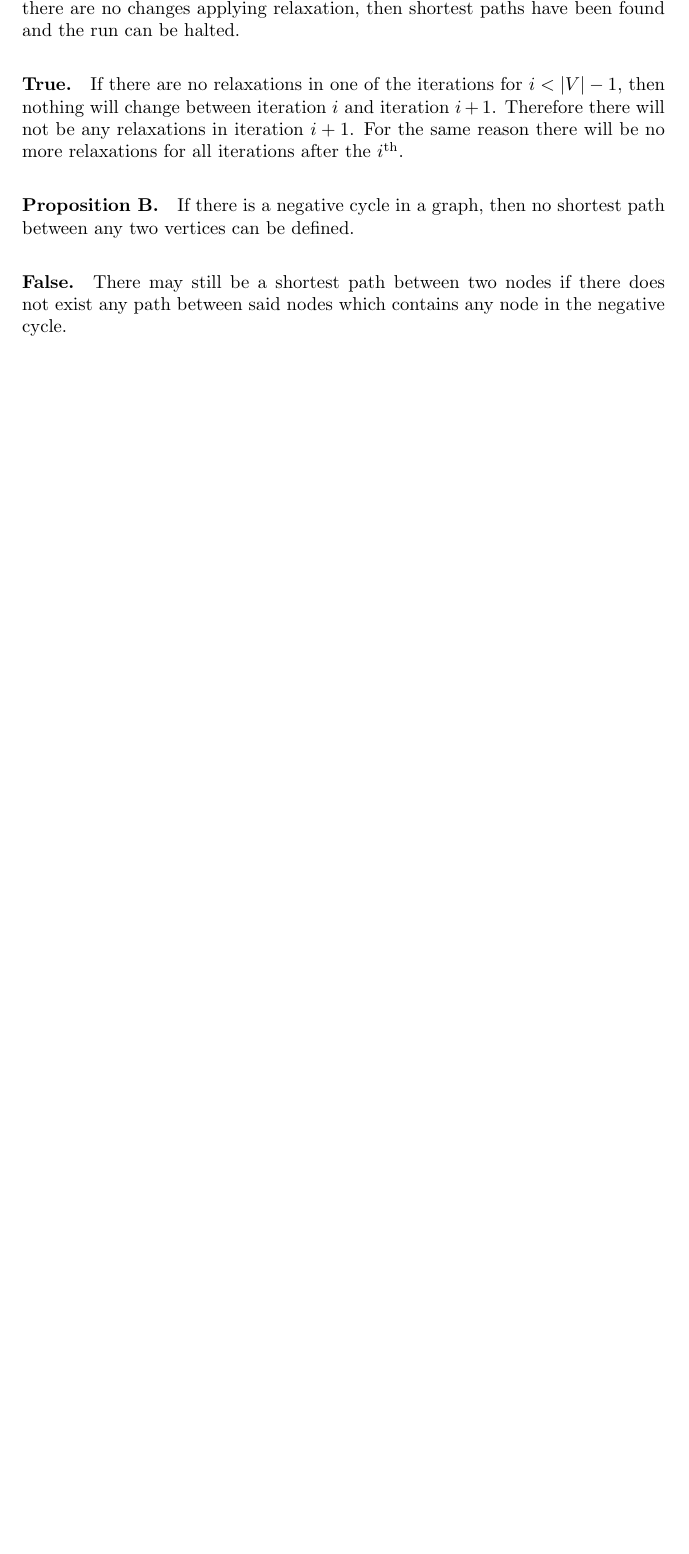
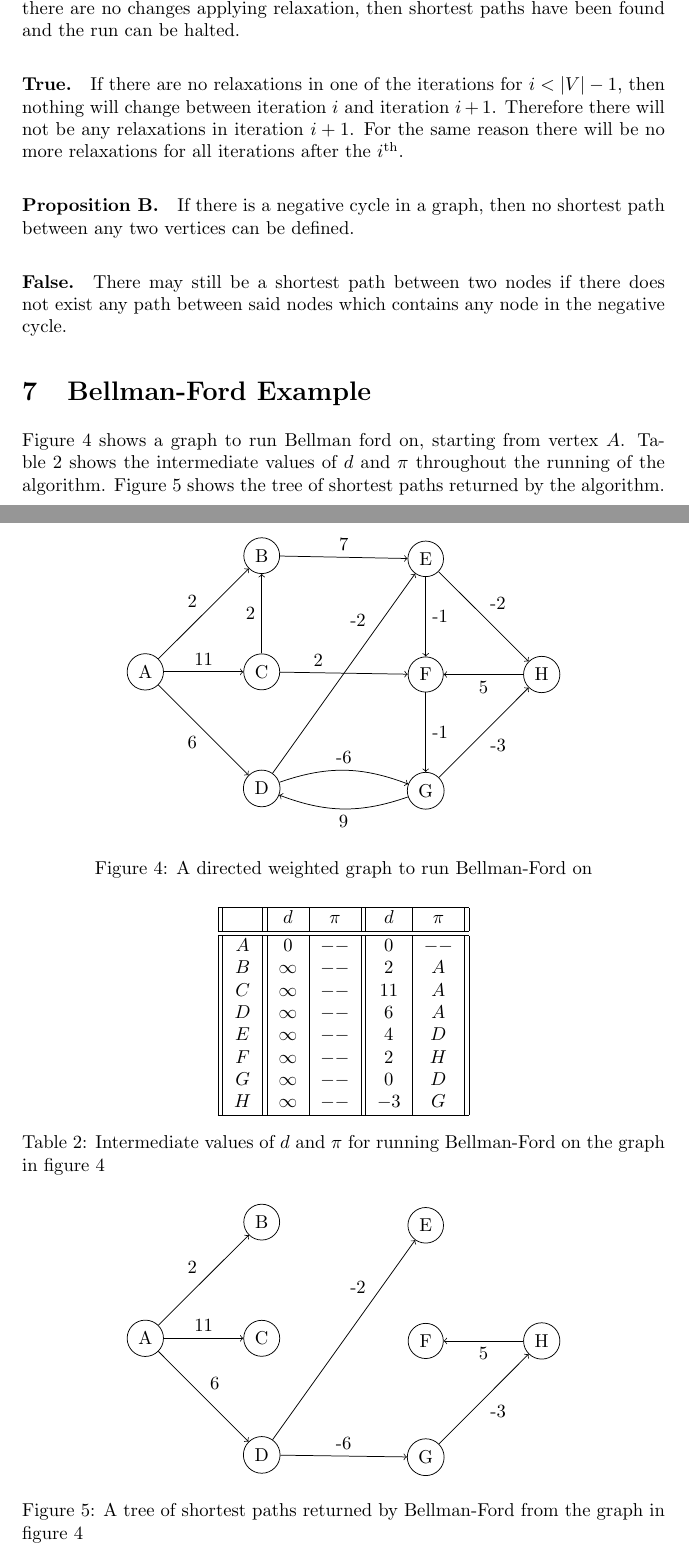
Before and after one commit to abrahammurciano/homework, a LaTeX problem sheet (3rd-Year/Algorithms/HW4/Algorithms-HW4.tex): part of page 5 of 5 before the commit and two parts of pages 5 and 6 of 6 after it, the two joined at a grey line, cut so that both start at the same text, the shorter picture padded with empty space. Compiled offline with pdfLaTeX.

Commit message:
finished q7

```diff
--- a/3rd-Year/Algorithms/HW4/Algorithms-HW4.tex
+++ b/3rd-Year/Algorithms/HW4/Algorithms-HW4.tex
@@ -8,6 +8,9 @@
 \usepackage{tikz}	% for diagrams
 \usetikzlibrary{positioning}
 \usetikzlibrary{quotes}
+% Math mode in tables
+\usepackage{array}   % for \newcolumntype macro
+\newcolumntype{C}{>{$}c<{$}} % math-mode version of "c" column type
 
 \setlength{\parskip}{\smallskipamount}
 
@@ -234,4 +237,87 @@ For each of these propositions we are to determine whether or not they are true.
 
 \paragraph{False.} There may still be a shortest path between two nodes if there does not exist any path between said nodes which contains any node in the negative cycle.
 
+\section{Bellman-Ford Example}
+
+Figure \ref{q7-graph} shows a graph to run Bellman ford on, starting from vertex \(A\). Table \ref{q7-steps} shows the intermediate values of \(d\) and \(\pi\) throughout the running of the algorithm. Figure \ref{q7-tree} shows the tree of shortest paths returned by the algorithm.
+
+\begin{figure}[htbp]
+	\centering
+	\begin{tikzpicture}
+		[vertex/.style={circle, draw=black, node distance=1.5cm}]
+		\node[vertex] (A) {A};
+		\node[vertex, right=of A] (C) {C};
+		\node[vertex, above=of C] (B) {B};
+		\node[vertex, below=of C] (D) {D};
+		\node[vertex, right=2.5cm of 2] (E) {E};
+		\node[vertex, below=of E] (F) {F};
+		\node[vertex, below=of F] (G) {G};
+		\node[vertex, right=of F] (H) {H};
+
+		\draw[->] (A) to["2"] (B);
+		\draw[->] (A) to["11"] (C);
+		\draw[->] (A) to["6" below left] (D);
+		\draw[->] (B) to["7"] (E);
+		\draw[->] (C) to["2"] (B);
+		\draw[->] (C) to["2", pos=0.3] (F);
+		\draw[->] (D) to["-2", pos=0.7] (E);
+		\draw[->, bend left=20] (D) to["-6"] (G);
+		\draw[->] (E) to["-1"] (F);
+		\draw[->] (E) to["-2"] (H);
+		\draw[->] (F) to["-1"] (G);
+		\draw[->, bend left=20] (G) to["9"] (D);
+		\draw[->] (G) to["-3" below right] (H);
+		\draw[->] (H) to["5"] (F);
+	\end{tikzpicture}
+	\caption{A directed weighted graph to run Bellman-Ford on}
+	\label{q7-graph}
+\end{figure}
+
+\begin{table}[htbp]
+	\centering
+	\begin{tabular}{||C||C|C||C|C||}
+		\hline
+		  & d      & \pi & d  & \pi \\
+		\hline
+		\hline
+		A & 0      & --  & 0  & -- \\
+		B & \infty & --  & 2  & A \\
+		C & \infty & --  & 11 & A \\
+		D & \infty & --  & 6  & A \\
+		E & \infty & --  & 4  & D \\
+		F & \infty & --  & 2  & H \\
+		G & \infty & --  & 0  & D \\
+		H & \infty & --  & -3 & G \\
+		\hline
+	\end{tabular}
+	\caption{Intermediate values of \(d\) and \(\pi\) for running Bellman-Ford on the graph in figure \ref{q7-graph}}
+	\label{q7-steps}
+\end{table}
+
+
+\begin{figure}[htbp]
+	\centering
+	\begin{tikzpicture}
+		[vertex/.style={circle, draw=black, node distance=1.5cm}]
+		\node[vertex] (A) {A};
+		\node[vertex, right=of A] (C) {C};
+		\node[vertex, above=of C] (B) {B};
+		\node[vertex, below=of C] (D) {D};
+		\node[vertex, right=2.5cm of 2] (E) {E};
+		\node[vertex, below=of E] (F) {F};
+		\node[vertex, below=of F] (G) {G};
+		\node[vertex, right=of F] (H) {H};
+
+		\draw[->] (A) to["2"] (B);
+		\draw[->] (A) to["11"] (C);
+		\draw[->] (A) to["6"] (D);
+		\draw[->] (D) to["-2", pos=0.7] (E);
+		\draw[->] (D) to["-6"] (G);
+		\draw[->] (G) to["-3" below right] (H);
+		\draw[->] (H) to["5"] (F);
+	\end{tikzpicture}
+	\caption{A tree of shortest paths returned by Bellman-Ford from the graph in figure \ref{q7-graph}}
+	\label{q7-tree}
+\end{figure}
+
 \end{document}
```
Also changed, not shown: 3rd-Year/Algorithms/HW4/Algorithms-HW4.pdf, 3rd-Year/Algorithms/HW4/Algorithms-HW4.tex (20 more changed lines).
